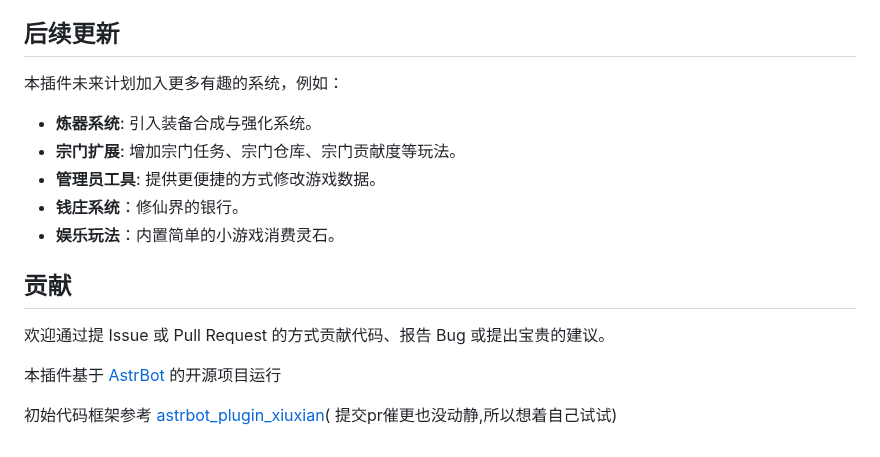
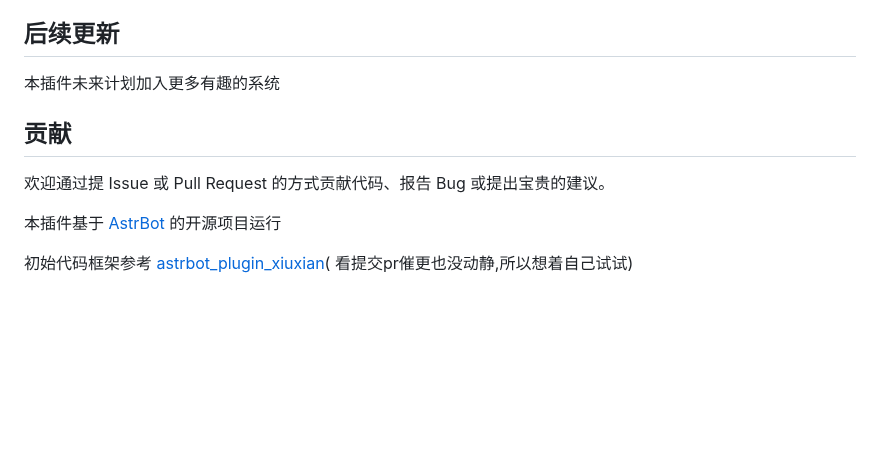
Before and after one commit to 1592363624/astrbot_plugin_re_xiuxian_shell, a Markdown page: README.md, the part around one of its changes. GitHub-like rendering; blank space fills up the shorter version.

Commit message:
更新 README

```diff
--- a/README.md
+++ b/README.md
@@ -45,13 +45,7 @@
 
 ## 后续更新
 
-本插件未来计划加入更多有趣的系统，例如：
-
-* **炼器系统**: 引入装备合成与强化系统。
-* **宗门扩展**: 增加宗门任务、宗门仓库、宗门贡献度等玩法。
-* **管理员工具**: 提供更便捷的方式修改游戏数据。
-* **钱庄系统**：修仙界的银行。
-* **娱乐玩法**：内置简单的小游戏消费灵石。
+本插件未来计划加入更多有趣的系统
 
 ## 贡献
 
@@ -61,3 +55,3 @@
 
 初始代码框架参考 [astrbot_plugin_xiuxian](https://github.com/oldPeter616/astrbot_plugin_xiuxian)(
-提交pr催更也没动静,所以想着自己试试)
+看提交pr催更也没动静,所以想着自己试试)
```
Also changed, not shown: other parts of README.md (+1 -1 lines).
